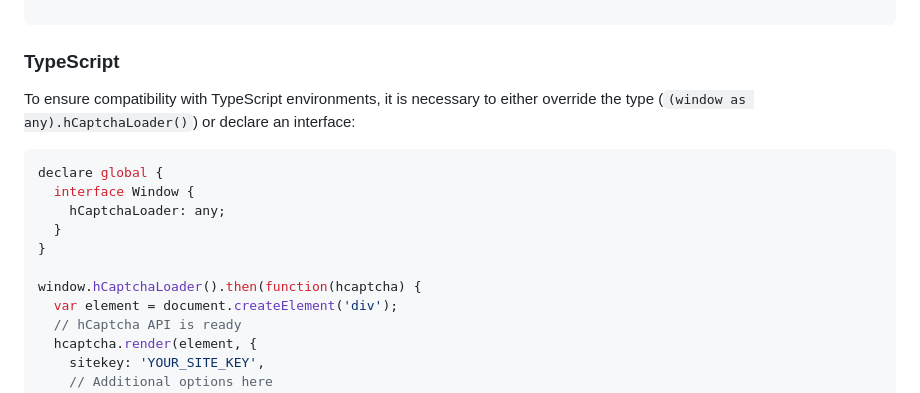
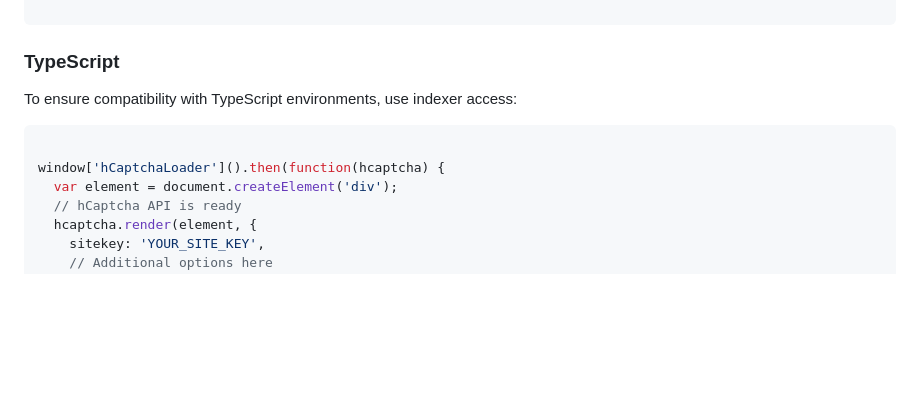
Before and after one commit to hCaptcha/hcaptcha-loader, a Markdown page: README.md, the part around the change. GitHub-like rendering; blank space fills up the shorter version.

Commit message:
fix: simplify legacy ts readme

````diff
--- a/README.md
+++ b/README.md
@@ -78,15 +78,10 @@ hCaptchaLoader().then(function(hcaptcha) {
 
 ```
 ### TypeScript
-To ensure compatibility with TypeScript environments, it is necessary to either override the type (`(window as any).hCaptchaLoader()`) or declare an interface:
+To ensure compatibility with TypeScript environments, use indexer access:
 ```ts
-declare global {
-  interface Window {
-    hCaptchaLoader: any;
-  }
-}
 
-window.hCaptchaLoader().then(function(hcaptcha) {
+window['hCaptchaLoader']().then(function(hcaptcha) {
   var element = document.createElement('div');
   // hCaptcha API is ready
   hcaptcha.render(element, {
````
